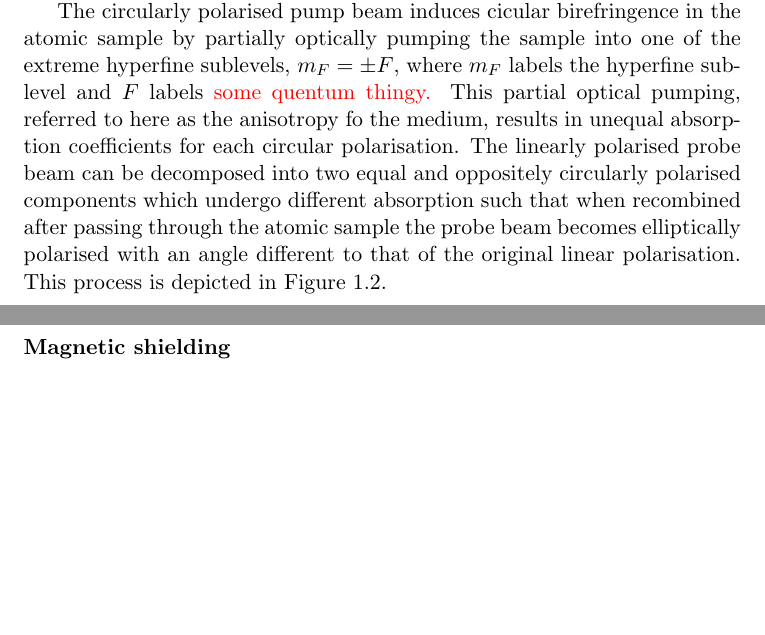
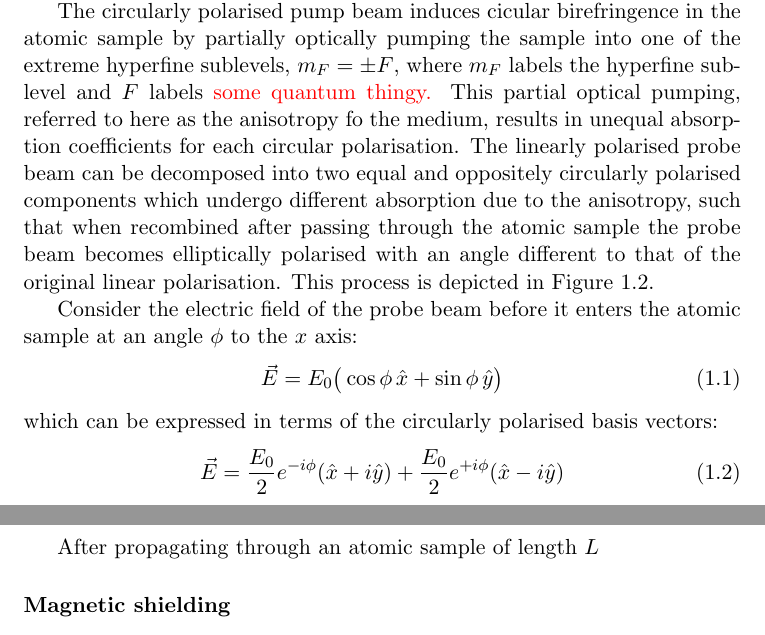
Before and after one commit to joshuat/PhDThesis, a LaTeX thesis (thesis.tex, which reads chapter1/chapter1.tex): two parts of pages 8 and 10 of 13, joined at a grey line, cut so that both start at the same text, the shorter picture padded with empty space. Compiled offline with pdfLaTeX.

Commit message:
Small amount of work on basic theory.

```diff
--- a/chapter1/chapter1.tex
+++ b/chapter1/chapter1.tex
@@ -30,9 +30,9 @@ A linearly polarised beam from the same source is used to measure the birefringe
 \label{figure:pol_spec_schematic}
 \end{figure}
 
-The circularly polarised pump beam induces cicular birefringence in the atomic sample by partially optically pumping the sample into one of the extreme hyperfine sublevels, $m_F=\pm F$, where $m_F$ labels the hyperfine sublevel and $F$ labels {\color{red}some quentum thingy.}
+The circularly polarised pump beam induces cicular birefringence in the atomic sample by partially optically pumping the sample into one of the extreme hyperfine sublevels, $m_F=\pm F$, where $m_F$ labels the hyperfine sublevel and $F$ labels {\color{red}some quantum thingy.}
 This partial optical pumping, referred to here as the anisotropy fo the medium, results in unequal absorption coefficients for each circular polarisation.
-The linearly polarised probe beam can be decomposed into two equal and oppositely circularly polarised components which undergo different absorption such that when recombined after passing through the atomic sample the probe beam becomes elliptically polarised with an angle different to that of the original linear polarisation.
+The linearly polarised probe beam can be decomposed into two equal and oppositely circularly polarised components which undergo different absorption due to the anisotropy, such that when recombined after passing through the atomic sample the probe beam becomes elliptically polarised with an angle different to that of the original linear polarisation.
 This process is depicted in Figure \ref{figure:pol_spec_explanation}.
 
 \begin{figure}
@@ -42,6 +42,16 @@ This process is depicted in Figure \ref{figure:pol_spec_explanation}.
 \label{figure:pol_spec_explanation}
 \end{figure}
 
+Consider the electric field of the probe beam before it enters the atomic sample at an angle $\phi$ to the $x$ axis:
+\begin{equation}
+\vec{E}=E_0\big(\cos{\phi}\,\hat{x}+\sin{\phi}\,\hat{y}\big)
+\end{equation}
+which can be expressed in terms of the circularly polarised basis vectors:
+\begin{equation}
+\vec{E} = \frac{E_0}{2}e^{-i\phi}(\hat{x}+i\hat{y}) + \frac{E_0}{2}e^{+i\phi}(\hat{x}-i\hat{y})
+\end{equation}
+
+After propagating through an atomic sample of length $L$
 
 \subsubsection{Magnetic shielding}
 \subsubsection{BS vs sneaking it past}
```
